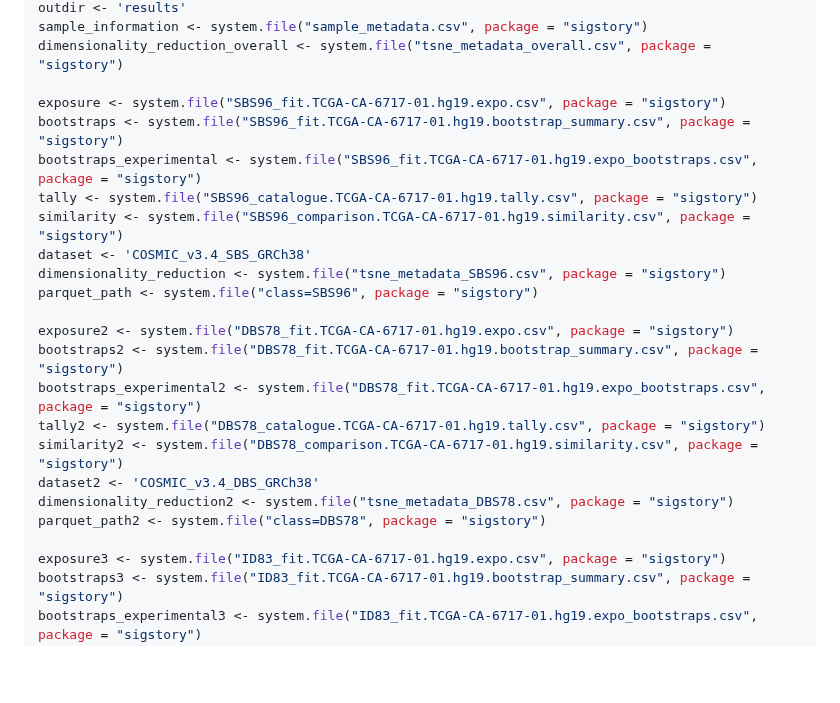
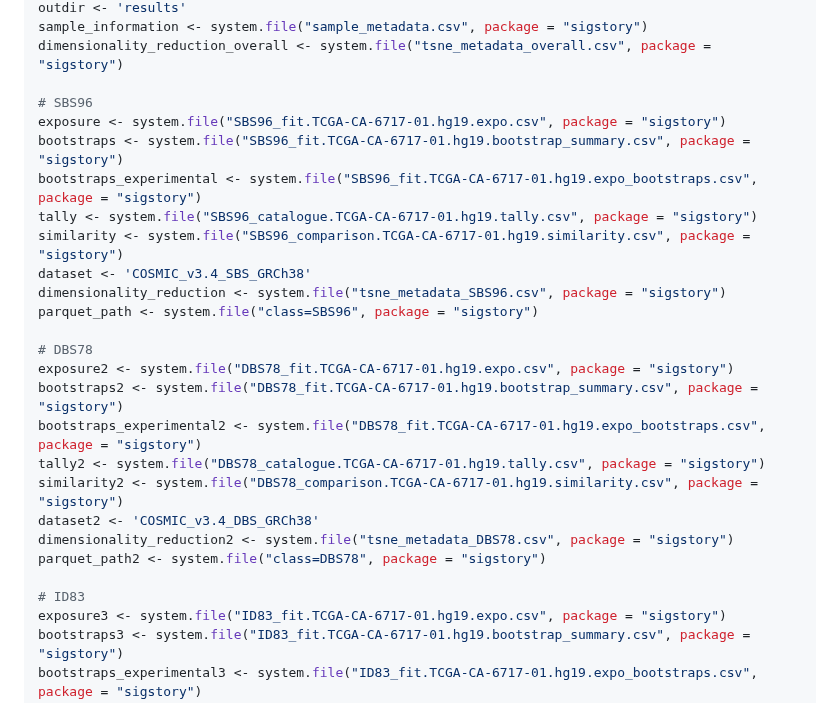
Before and after one commit to anishsanghvi7/sigstory, a Markdown page: README.md, the part around the change. GitHub-like rendering; blank space fills up the shorter version.

```diff
--- a/README.md
+++ b/README.md
@@ -32,6 +32,7 @@ outdir <- 'results'
 sample_information <- system.file("sample_metadata.csv", package = "sigstory")
 dimensionality_reduction_overall <- system.file("tsne_metadata_overall.csv", package = "sigstory")
 
+# SBS96
 exposure <- system.file("SBS96_fit.TCGA-CA-6717-01.hg19.expo.csv", package = "sigstory")
 bootstraps <- system.file("SBS96_fit.TCGA-CA-6717-01.hg19.bootstrap_summary.csv", package = "sigstory")
 bootstraps_experimental <- system.file("SBS96_fit.TCGA-CA-6717-01.hg19.expo_bootstraps.csv", package = "sigstory")
@@ -41,6 +42,7 @@ dataset <- 'COSMIC_v3.4_SBS_GRCh38'
 dimensionality_reduction <- system.file("tsne_metadata_SBS96.csv", package = "sigstory")
 parquet_path <- system.file("class=SBS96", package = "sigstory")
 
+# DBS78
 exposure2 <- system.file("DBS78_fit.TCGA-CA-6717-01.hg19.expo.csv", package = "sigstory")
 bootstraps2 <- system.file("DBS78_fit.TCGA-CA-6717-01.hg19.bootstrap_summary.csv", package = "sigstory")
 bootstraps_experimental2 <- system.file("DBS78_fit.TCGA-CA-6717-01.hg19.expo_bootstraps.csv", package = "sigstory")
@@ -50,6 +52,7 @@ dataset2 <- 'COSMIC_v3.4_DBS_GRCh38'
 dimensionality_reduction2 <- system.file("tsne_metadata_DBS78.csv", package = "sigstory")
 parquet_path2 <- system.file("class=DBS78", package = "sigstory")
 
+# ID83
 exposure3 <- system.file("ID83_fit.TCGA-CA-6717-01.hg19.expo.csv", package = "sigstory")
 bootstraps3 <- system.file("ID83_fit.TCGA-CA-6717-01.hg19.bootstrap_summary.csv", package = "sigstory")
 bootstraps_experimental3 <- system.file("ID83_fit.TCGA-CA-6717-01.hg19.expo_bootstraps.csv", package = "sigstory")
```
